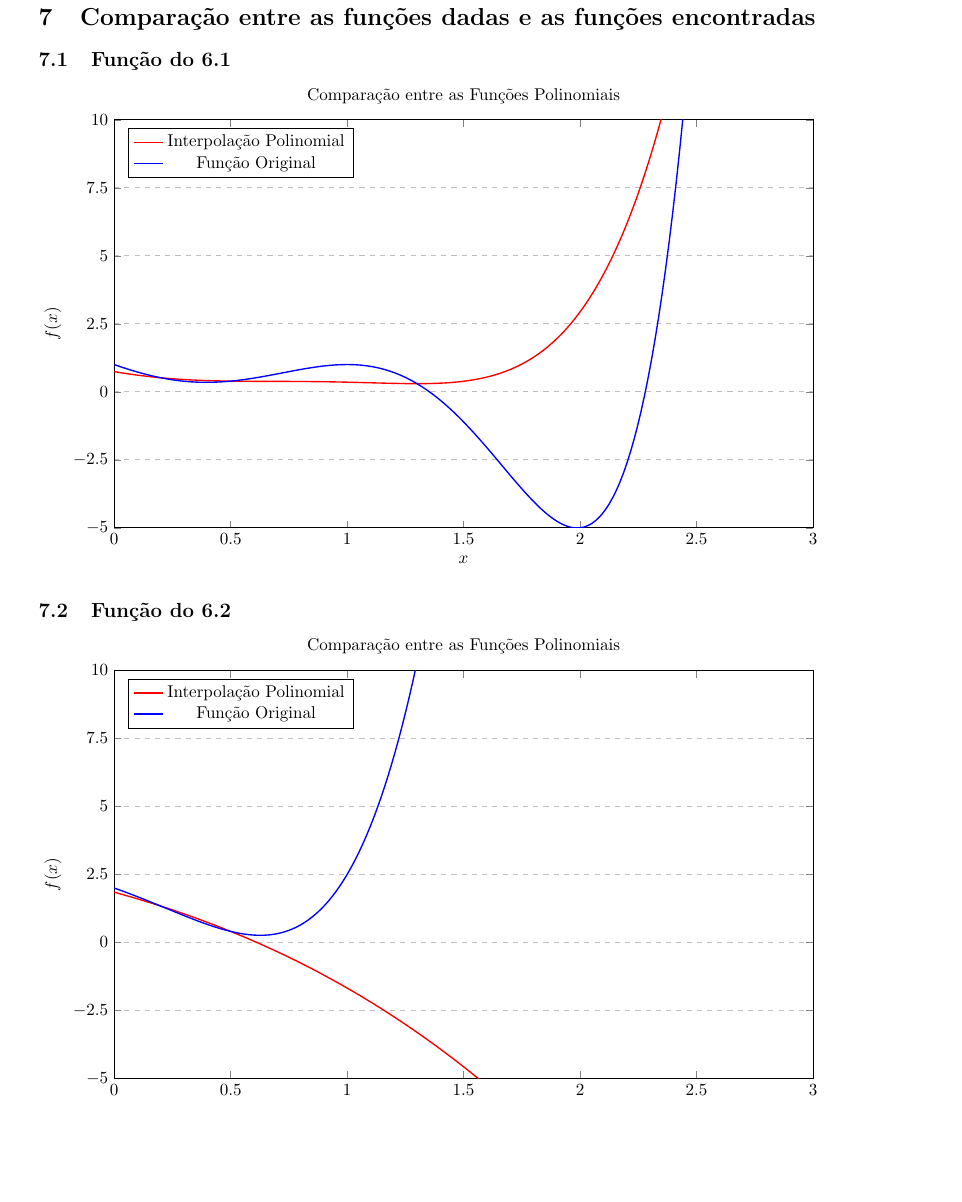
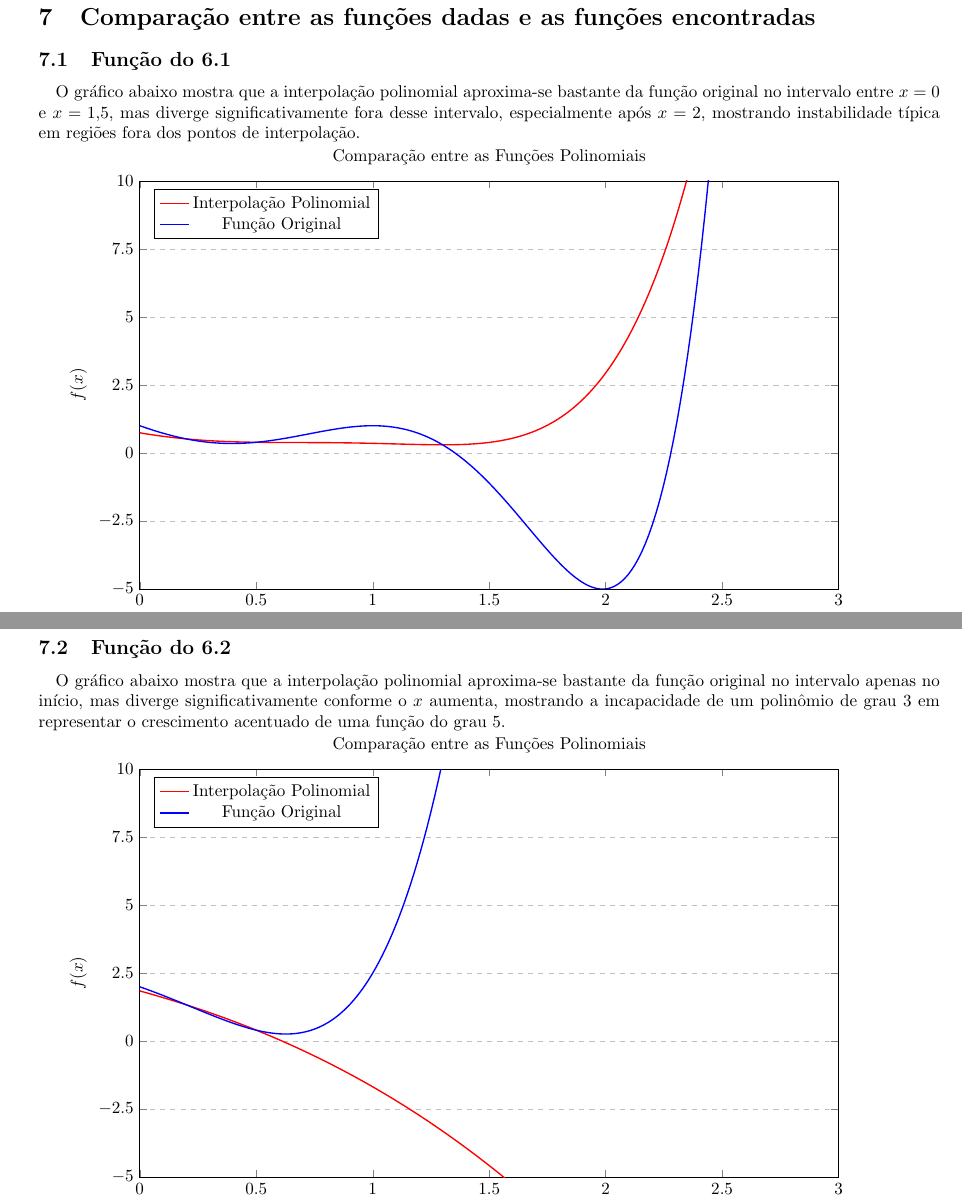
Before and after one commit to gpgp2006/LaTeX, a LaTeX document (3° Semestre/Análise Numérica/Interpolação/main.tex): part of page 6 of 8 before the commit and two parts of pages 6 and 7 of 8 after it, the two joined at a grey line, cut so that both start at the same text, the shorter picture padded with empty space. Compiled offline with pdfLaTeX.

Commit message:
atualizado analise numerica

```diff
--- a/3° Semestre/Análise Numérica/Interpolação/main.tex
+++ b/3° Semestre/Análise Numérica/Interpolação/main.tex
@@ -245,6 +245,8 @@ A figura abaixo mostra o gráfico da função interpoladora, com os cinco pontos
 \section{Comparação entre as funções dadas e as funções encontradas}
 
     \subsection{Função do 6.1}
+        \paragraph{} O gráfico abaixo mostra que a interpolação polinomial aproxima-se bastante da função original no intervalo entre \(x = 0\) e \(x = 1{,}5\), mas diverge significativamente fora desse intervalo, especialmente após \(x = 2\), mostrando instabilidade típica em regiões fora dos pontos de interpolação.
+
         \begin{tikzpicture}
         \begin{axis}[
             title={Comparação entre as Funções Polinomiais},
@@ -292,8 +294,12 @@ A figura abaixo mostra o gráfico da função interpoladora, com os cinco pontos
         \end{axis}
         \end{tikzpicture}
 
+\newpage
+
 
     \subsection{Função do 6.2}
+        \paragraph{} O gráfico abaixo mostra que a interpolação polinomial aproxima-se bastante da função original no intervalo apenas no início, mas diverge significativamente conforme o \(x\) aumenta, mostrando a incapacidade de um polinômio de grau 3 em representar o crescimento acentuado de uma função do grau 5.
+
         \begin{tikzpicture}
         \begin{axis}[
             title={Comparação entre as Funções Polinomiais},
```
Also changed, not shown: 3° Semestre/Análise Numérica/Interpolação/main.pdf.
